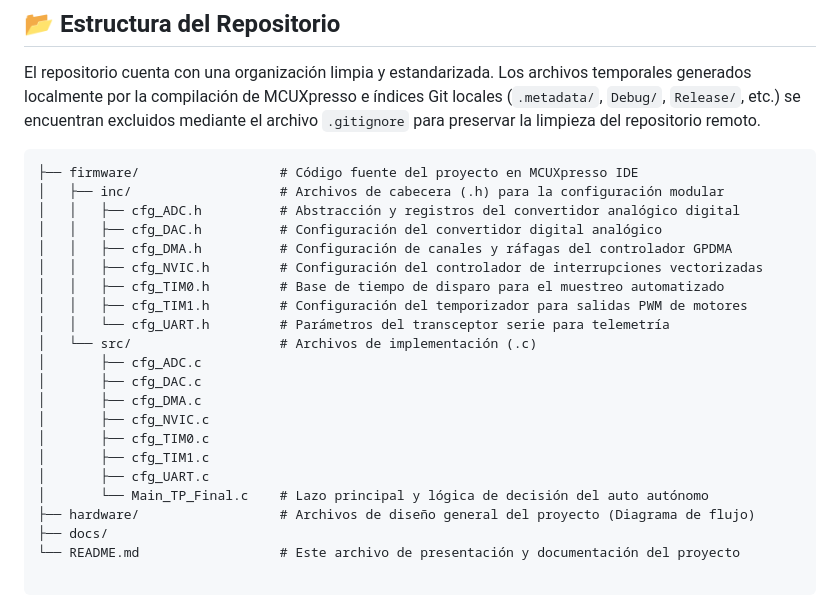
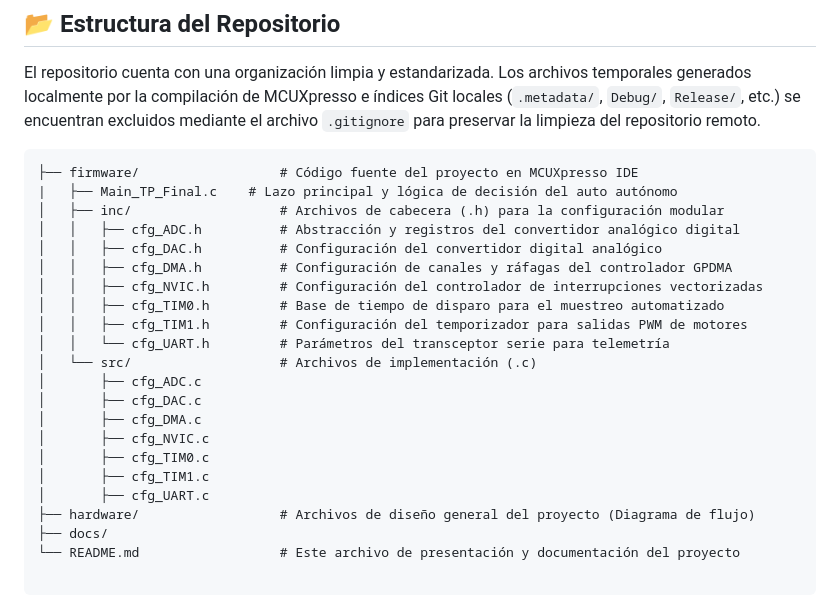
Before and after one commit to RamiroBaigorria/TP_Final_ED3, a Markdown page: README.md, the part around the change. Drawn GitHub-style.

Commit message:
Actualizacion del README.md

````diff
--- a/README.md
+++ b/README.md
@@ -57,6 +57,7 @@ El repositorio cuenta con una organización limpia y estandarizada. Los archivos
 
 ```text
 ├── firmware/                  # Código fuente del proyecto en MCUXpresso IDE
+|   ├── Main_TP_Final.c    # Lazo principal y lógica de decisión del auto autónomo
 │   ├── inc/                   # Archivos de cabecera (.h) para la configuración modular
 │   │   ├── cfg_ADC.h          # Abstracción y registros del convertidor analógico digital
 │   │   ├── cfg_DAC.h          # Configuración del convertidor digital analógico
@@ -73,7 +74,6 @@ El repositorio cuenta con una organización limpia y estandarizada. Los archivos
 │       ├── cfg_TIM0.c
 │       ├── cfg_TIM1.c
 │       ├── cfg_UART.c
-│       └── Main_TP_Final.c    # Lazo principal y lógica de decisión del auto autónomo
 ├── hardware/                  # Archivos de diseño general del proyecto (Diagrama de flujo)
 ├── docs/
 └── README.md                  # Este archivo de presentación y documentación del proyecto
````
